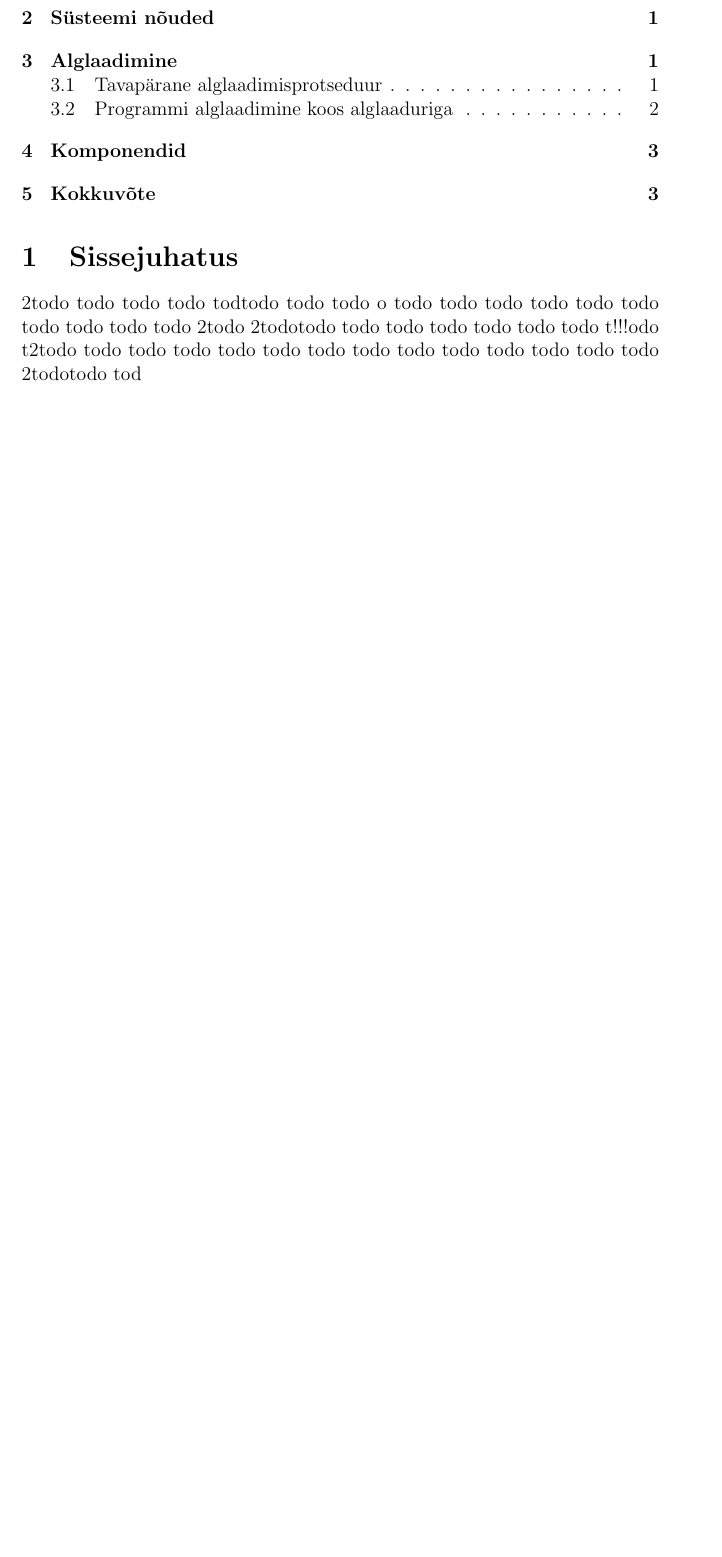
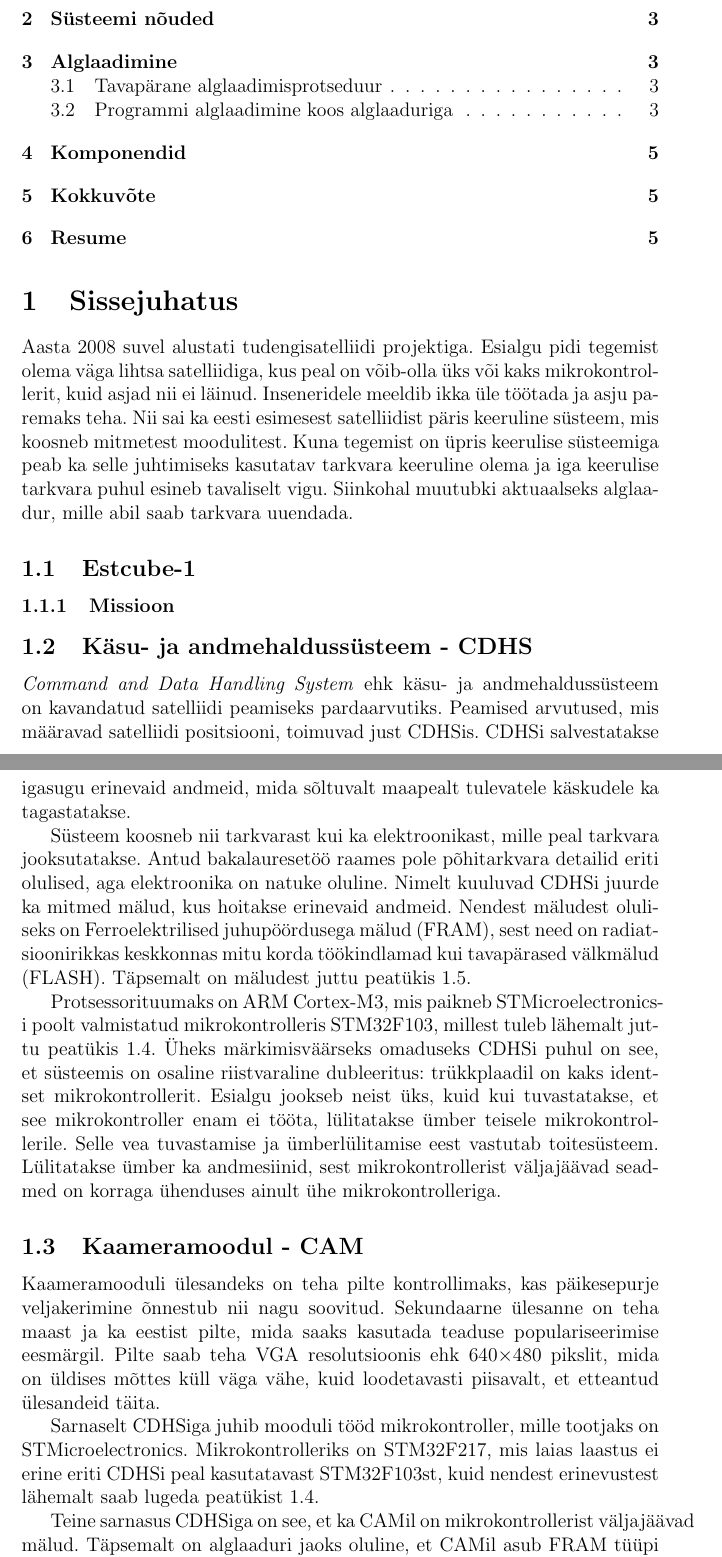
Before and after one commit to karulont/BSc_thesis, a LaTeX document (baka.tex): part of page 2 of 4 before the commit and two parts of pages 2 and 3 of 6 after it, the two joined at a grey line, cut so that both start at the same text, the shorter picture padded with empty space. Compiled offline with pdfLaTeX.

Commit message:
Some introduction topics.

```diff
--- a/baka.tex
+++ b/baka.tex
@@ -6,8 +6,10 @@
 \title{Alglaadur ESTCube-1 käsu- ja andmehaldussüsteemile ja kaameramoodulile}
 \author{Karl Tarbe}
 
+
+\newcommand{\iic}{I\({}^2\)C }
+
 \begin{document}
-
 \begin{titlepage}
 \begin{center}
 Tartu Ülikool\\
@@ -27,11 +29,57 @@ Bakalaureusetöö (6 EAP)
 Tartu 2013
 \end{center}
 \end{titlepage}
-
 \tableofcontents
 
 \section{Sissejuhatus}
-2todo todo todo todo todtodo todo todo o todo todo todo todo todo todo todo todo todo todo
-2todo 2todotodo todo todo todo todo todo todo
-t!!!odo t2todo todo todo todo todo todo todo todo todo todo todo todo todo todo
-2todotodo tod
+Aasta 2008 suvel alustati tudengisatelliidi projektiga. Esialgu pidi tegemist
+olema väga lihtsa satelliidiga, kus peal on võib-olla üks või kaks
+mikrokontrollerit, kuid asjad nii ei läinud. Inseneridele meeldib ikka üle
+töötada ja asju paremaks teha. Nii sai ka eesti esimesest satelliidist päris
+keeruline süsteem, mis koosneb mitmetest moodulitest. Kuna tegemist on üpris
+keerulise süsteemiga peab ka selle juhtimiseks kasutatav tarkvara keeruline
+olema ja iga keerulise tarkvara puhul esineb tavaliselt vigu. Siinkohal muutubki
+aktuaalseks alglaadur, mille abil saab tarkvara uuendada.
+
+\subsection{Estcube-1}
+\subsubsection{Missioon}
+\subsection{Käsu- ja andmehaldussüsteem - CDHS}
+\textit{Command and Data Handling System} ehk käsu- ja andmehaldussüsteem on
+kavandatud satelliidi peamiseks pardaarvutiks. Peamised arvutused, mis määravad
+satelliidi positsiooni, toimuvad just CDHSis. CDHSi salvestatakse igasugu
+erinevaid andmeid, mida sõltuvalt maapealt tulevatele käskudele ka tagastatakse.
+
+Süsteem koosneb nii tarkvarast kui ka elektroonikast, mille peal tarkvara
+jooksutatakse. Antud bakalauresetöö raames pole põhitarkvara detailid eriti
+olulised, aga elektroonika on natuke oluline. Nimelt kuuluvad CDHSi juurde ka
+mitmed mälud, kus hoitakse erinevaid andmeid. Nendest mäludest oluliseks on
+Ferroelektrilised juhupöördusega mälud (FRAM), sest need on radiatsioonirikkas
+keskkonnas mitu korda töökindlamad kui tavapärased välkmälud (FLASH). Täpsemalt
+on mäludest juttu peatükis~\ref{sec:m2lud}.
+
+Protsessorituumaks on ARM Cortex-M3, mis paikneb STMicroelectronics-i poolt
+valmistatud mikrokontrolleris STM32F103, millest tuleb lähemalt juttu
+peatükis~\ref{sec:mcu}. Üheks märkimisväärseks omaduseks CDHSi puhul on see, et
+süsteemis on osaline riistvaraline dubleeritus: trükkplaadil on kaks identset
+mikrokontrollerit. Esialgu jookseb neist üks, kuid kui tuvastatakse, et see
+mikrokontroller enam ei tööta, lülitatakse ümber teisele mikrokontrollerile.
+Selle vea tuvastamise ja ümberlülitamise eest vastutab toitesüsteem. Lülitatakse
+ümber ka andmesiinid, sest mikrokontrollerist väljajäävad seadmed on korraga
+ühenduses ainult ühe mikrokontrolleriga.
+
+\subsection{Kaameramoodul - CAM}
+Kaameramooduli ülesandeks on teha pilte kontrollimaks, kas päikesepurje
+veljakerimine õnnestub nii nagu soovitud. Sekundaarne ülesanne on teha maast ja
+ka eestist pilte, mida saaks kasutada teaduse populariseerimise eesmärgil.
+Pilte saab teha VGA resolutsioonis ehk 640\(\times\)480 pikslit, mida on üldises
+mõttes küll väga vähe, kuid loodetavasti piisavalt, et etteantud ülesandeid
+täita.
+
+Sarnaselt CDHSiga juhib mooduli tööd mikrokontroller, mille tootjaks on
+STMicroelectronics. Mikrokontrolleriks on STM32F217, mis laias laastus ei erine
+eriti CDHSi peal kasutatavast STM32F103st, kuid nendest erinevustest lähemalt
+saab lugeda peatükist~\ref{sec:mcu}.
+
+Teine sarnasus CDHSiga on see, et ka CAMil on mikrokontrollerist väljajäävad
+mälud. Täpsemalt on alglaaduri jaoks oluline, et CAMil asub FRAM tüüpi mälu,
+millega mikrokontroller saab suhelda üle \iic andmesiini.
```
Also changed, not shown: viited.bib (+7 -0 lines), baka.tex (34 more changed lines).
